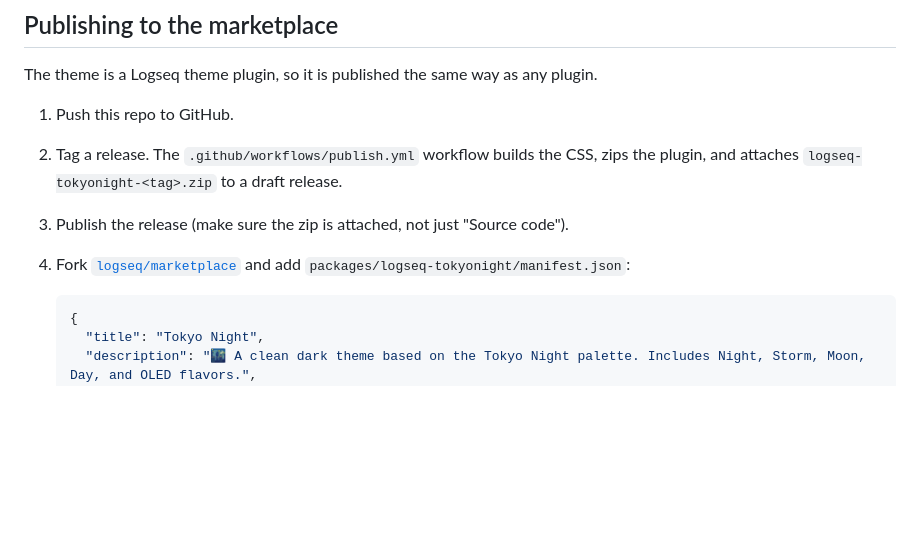
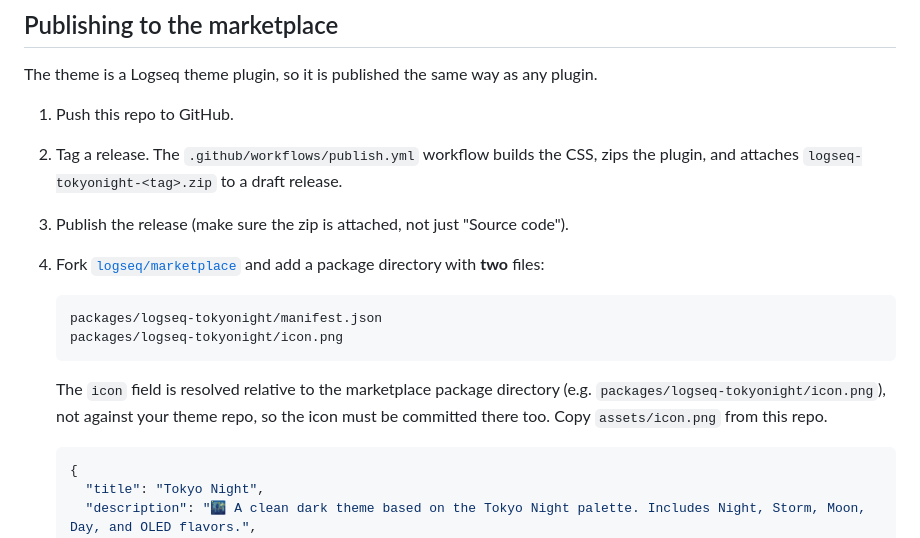
Before and after one commit to CuSO4Deposit/tokyonight-logseq, a Markdown page: README.md, the part around the change. Drawn GitHub-style; blank space fills up the shorter version.

Commit message:
docs: marketplace package needs its own icon.png

````diff
--- a/README.md
+++ b/README.md
@@ -77,7 +77,14 @@ The theme is a Logseq theme plugin, so it is published the same way as any plugi
 1. Push this repo to GitHub.
 2. Tag a release. The `.github/workflows/publish.yml` workflow builds the CSS, zips the plugin, and attaches `logseq-tokyonight-<tag>.zip` to a draft release.
 3. Publish the release (make sure the zip is attached, not just "Source code").
-4. Fork [`logseq/marketplace`](https://github.com/logseq/marketplace) and add `packages/logseq-tokyonight/manifest.json`:
+4. Fork [`logseq/marketplace`](https://github.com/logseq/marketplace) and add a package directory with **two** files:
+
+   ```
+   packages/logseq-tokyonight/manifest.json
+   packages/logseq-tokyonight/icon.png
+   ```
+
+   The `icon` field is resolved relative to the marketplace package directory (e.g. `packages/logseq-tokyonight/icon.png`), not against your theme repo, so the icon must be committed there too. Copy `assets/icon.png` from this repo.
 
    ```json
    {
````
